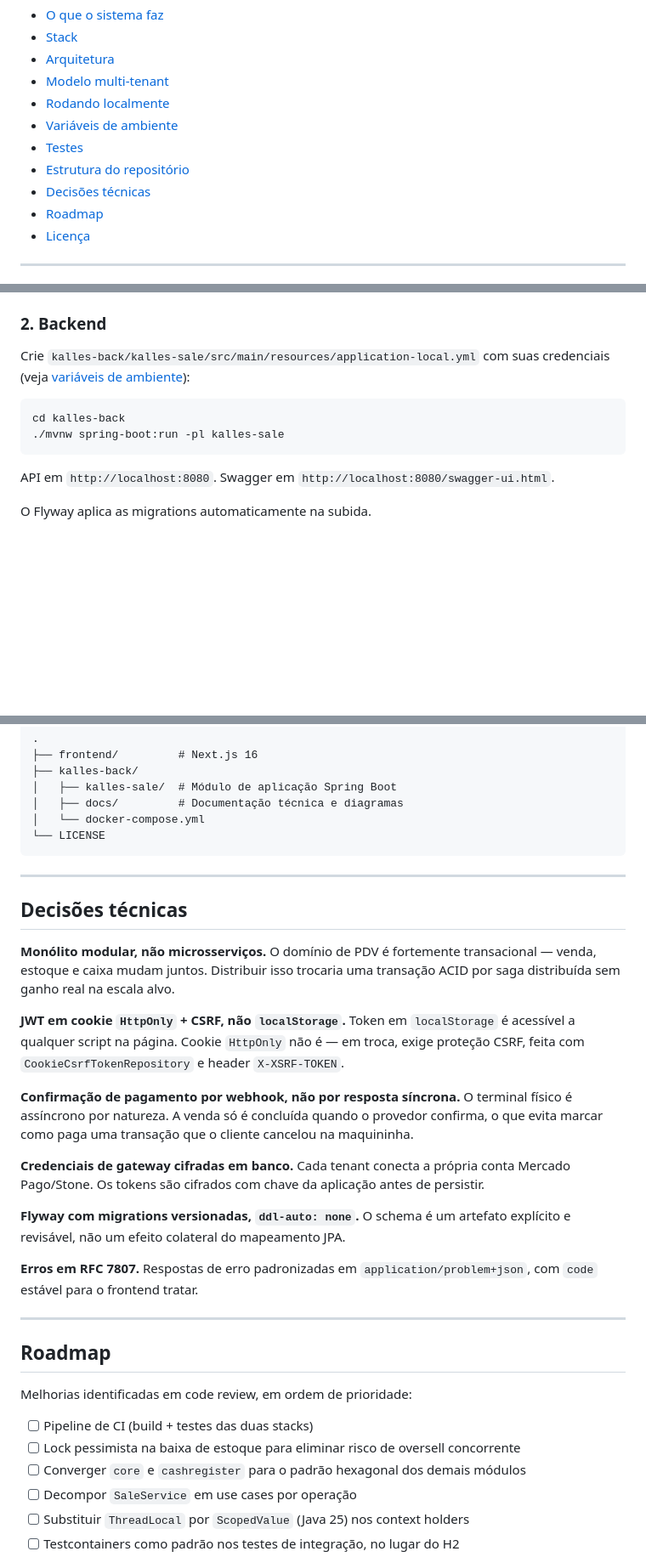
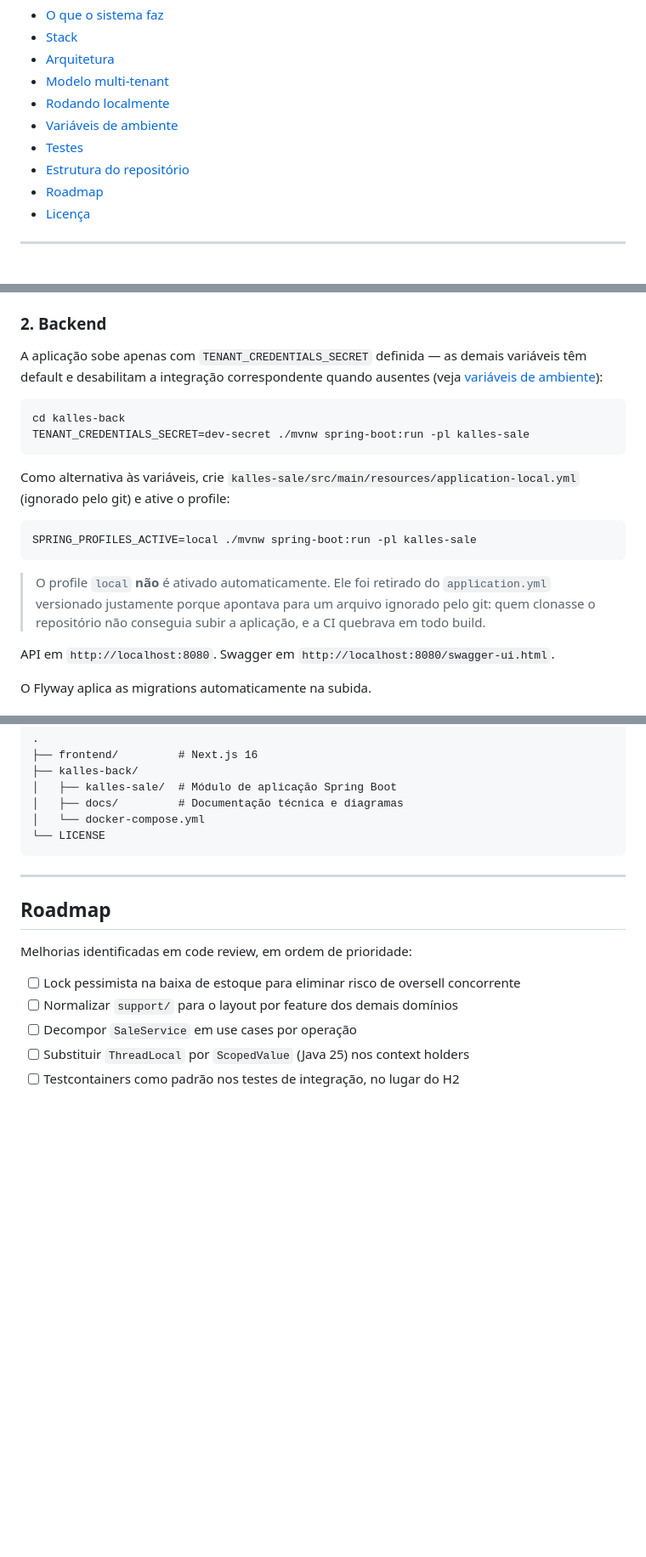
Before and after one commit to carloseduardo22-rjce/kalles, a Markdown page: README.md, 3 parts joined by grey strips. Shown at 85% size. Rendered like a GitHub page; blank space fills up the shorter version.

````diff
--- a/README.md
+++ b/README.md
@@ -25,7 +25,6 @@ Construído como plataforma **multi-tenant**: uma instalação atende várias em
 - [Variáveis de ambiente](#variáveis-de-ambiente)
 - [Testes](#testes)
 - [Estrutura do repositório](#estrutura-do-repositório)
-- [Decisões técnicas](#decisões-técnicas)
 - [Roadmap](#roadmap)
 - [Licença](#licença)
 
@@ -163,12 +177,20 @@ Sobe PostgreSQL em `localhost:5432` e pgAdmin em `localhost:8081`.
 
 ### 2. Backend
 
-Crie `kalles-back/kalles-sale/src/main/resources/application-local.yml` com suas credenciais (veja [variáveis de ambiente](#variáveis-de-ambiente)):
+A aplicação sobe apenas com `TENANT_CREDENTIALS_SECRET` definida — as demais variáveis têm default e desabilitam a integração correspondente quando ausentes (veja [variáveis de ambiente](#variáveis-de-ambiente)):
 
 ```bash
 cd kalles-back
-./mvnw spring-boot:run -pl kalles-sale
+TENANT_CREDENTIALS_SECRET=dev-secret ./mvnw spring-boot:run -pl kalles-sale
 ```
+
+Como alternativa às variáveis, crie `kalles-sale/src/main/resources/application-local.yml` (ignorado pelo git) e ative o profile:
+
+```bash
+SPRING_PROFILES_ACTIVE=local ./mvnw spring-boot:run -pl kalles-sale
+```
+
+> O profile `local` **não** é ativado automaticamente. Ele foi retirado do `application.yml` versionado justamente porque apontava para um arquivo ignorado pelo git: quem clonasse o repositório não conseguia subir a aplicação, e a CI quebrava em todo build.
 
 API em `http://localhost:8080`. Swagger em `http://localhost:8080/swagger-ui.html`.
 
@@ -242,29 +267,12 @@ O backend combina testes unitários, testes de API com REST Assured e **26 featu
 
 ---
 
-## Decisões técnicas
-
-**Monólito modular, não microsserviços.** O domínio de PDV é fortemente transacional — venda, estoque e caixa mudam juntos. Distribuir isso trocaria uma transação ACID por saga distribuída sem ganho real na escala alvo.
-
-**JWT em cookie `HttpOnly` + CSRF, não `localStorage`.** Token em `localStorage` é acessível a qualquer script na página. Cookie `HttpOnly` não é — em troca, exige proteção CSRF, feita com `CookieCsrfTokenRepository` e header `X-XSRF-TOKEN`.
-
-**Confirmação de pagamento por webhook, não por resposta síncrona.** O terminal físico é assíncrono por natureza. A venda só é concluída quando o provedor confirma, o que evita marcar como paga uma transação que o cliente cancelou na maquininha.
-
-**Credenciais de gateway cifradas em banco.** Cada tenant conecta a própria conta Mercado Pago/Stone. Os tokens são cifrados com chave da aplicação antes de persistir.
-
-**Flyway com migrations versionadas, `ddl-auto: none`.** O schema é um artefato explícito e revisável, não um efeito colateral do mapeamento JPA.
-
-**Erros em RFC 7807.** Respostas de erro padronizadas em `application/problem+json`, com `code` estável para o frontend tratar.
-
----
-
 ## Roadmap
 
 Melhorias identificadas em code review, em ordem de prioridade:
 
-- [ ] Pipeline de CI (build + testes das duas stacks)
 - [ ] Lock pessimista na baixa de estoque para eliminar risco de oversell concorrente
-- [ ] Converger `core` e `cashregister` para o padrão hexagonal dos demais módulos
+- [ ] Normalizar `support/` para o layout por feature dos demais domínios
 - [ ] Decompor `SaleService` em use cases por operação
 - [ ] Substituir `ThreadLocal` por `ScopedValue` (Java 25) nos context holders
 - [ ] Testcontainers como padrão nos testes de integração, no lugar do H2
````
Also changed, not shown: other parts of README.md (+33 -15 lines).
